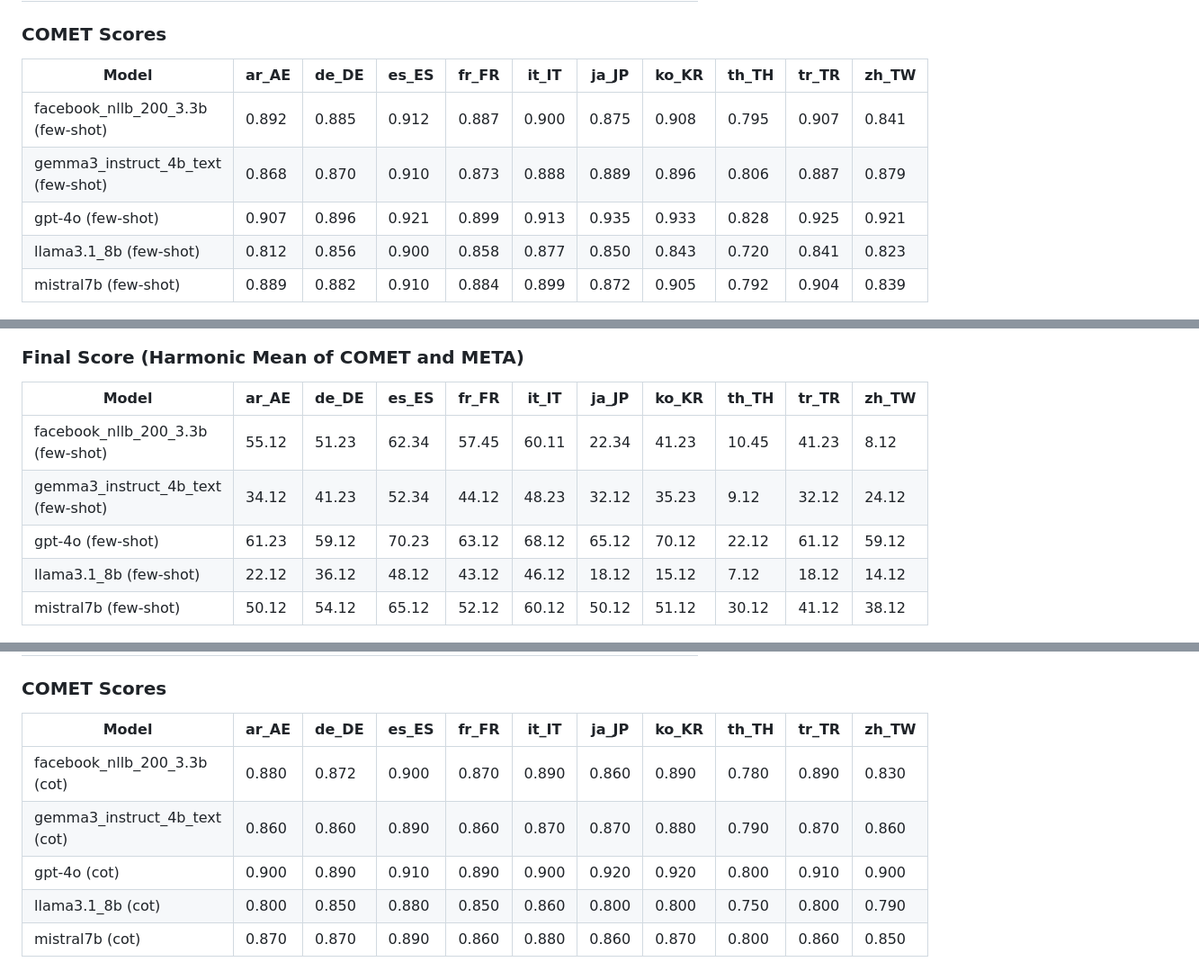
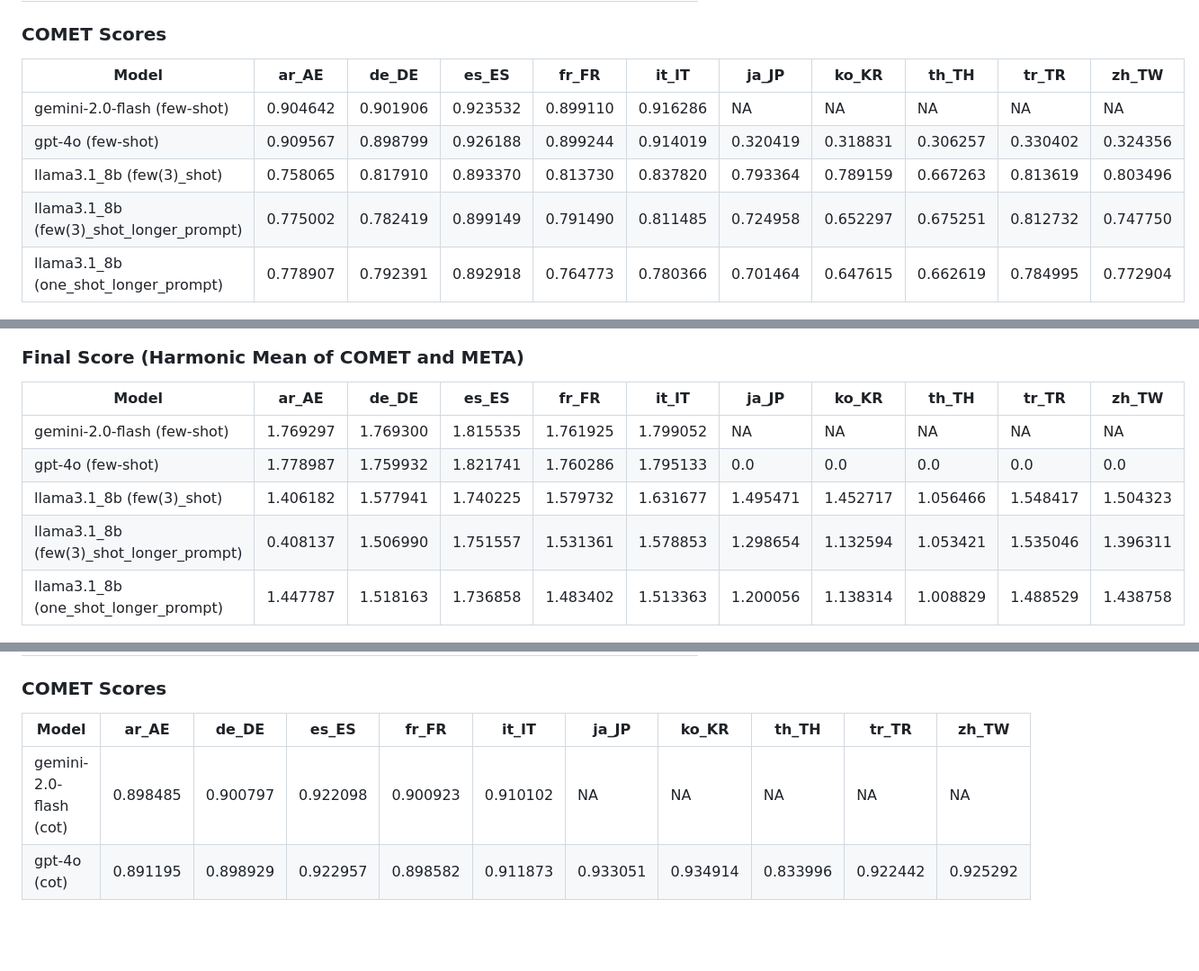
Before and after one commit to abhitoshj/da2250-dl-semeval2025-ea-mt, a Markdown page: Report.md, 3 parts joined by grey strips. Shown at 90% size. Rendered like a GitHub page; blank space fills up the shorter version.

```diff
--- a/Report.md
+++ b/Report.md
@@ -202,13 +200,14 @@ A
 
 ### COMET Scores
 
-| Model                                   | ar_AE | de_DE | es_ES | fr_FR | it_IT | ja_JP | ko_KR | th_TH | tr_TR | zh_TW |
-|------------------------------------------|-------|-------|-------|-------|-------|-------|-------|-------|-------|-------|
-| facebook_nllb_200_3.3b (few-shot)       | 0.892 | 0.885 | 0.912 | 0.887 | 0.900 | 0.875 | 0.908 | 0.795 | 0.907 | 0.841 |
-| gemma3_instruct_4b_text (few-shot)      | 0.868 | 0.870 | 0.910 | 0.873 | 0.888 | 0.889 | 0.896 | 0.806 | 0.887 | 0.879 |
-| gpt-4o (few-shot)                       | 0.907 | 0.896 | 0.921 | 0.899 | 0.913 | 0.935 | 0.933 | 0.828 | 0.925 | 0.921 |
-| llama3.1_8b (few-shot)                  | 0.812 | 0.856 | 0.900 | 0.858 | 0.877 | 0.850 | 0.843 | 0.720 | 0.841 | 0.823 |
-| mistral7b (few-shot)                    | 0.889 | 0.882 | 0.910 | 0.884 | 0.899 | 0.872 | 0.905 | 0.792 | 0.904 | 0.839 |
+| Model                                    | ar_AE    | de_DE    | es_ES    | fr_FR    | it_IT    | ja_JP    | ko_KR    | th_TH    | tr_TR    | zh_TW    |
+|------------------------------------------|----------|----------|----------|----------|----------|----------|----------|----------|----------|----------|
+| gemini-2.0-flash (few-shot)              | 0.904642 | 0.901906 | 0.923532 | 0.899110 | 0.916286 | NA       | NA       | NA       | NA       | NA       |
+| gpt-4o (few-shot)                        | 0.909567 | 0.898799 | 0.926188 | 0.899244 | 0.914019 | 0.320419 | 0.318831 | 0.306257 | 0.330402 | 0.324356 |
+| llama3.1_8b (few(3)_shot)                | 0.758065 | 0.817910 | 0.893370 | 0.813730 | 0.837820 | 0.793364 | 0.789159 | 0.667263 | 0.813619 | 0.803496 |
+| llama3.1_8b (few(3)_shot_longer_prompt)  | 0.775002 | 0.782419 | 0.899149 | 0.791490 | 0.811485 | 0.724958 | 0.652297 | 0.675251 | 0.812732 | 0.747750 |
+| llama3.1_8b (one_shot_longer_prompt)     | 0.778907 | 0.792391 | 0.892918 | 0.764773 | 0.780366 | 0.701464 | 0.647615 | 0.662619 | 0.784995 | 0.772904 |
+
 
 ![COMET Score Chart](images/fewshot-experiment-comet-score-per-language-and-model.png)
 
@@ -226,13 +225,14 @@ A
 
 ### Final Score (Harmonic Mean of COMET and META)
 
-| Model                                   | ar_AE | de_DE | es_ES | fr_FR | it_IT | ja_JP | ko_KR | th_TH | tr_TR | zh_TW |
-|------------------------------------------|-------|-------|-------|-------|-------|-------|-------|-------|-------|-------|
-| facebook_nllb_200_3.3b (few-shot)       | 55.12 | 51.23 | 62.34 | 57.45 | 60.11 | 22.34 | 41.23 | 10.45 | 41.23 | 8.12  |
-| gemma3_instruct_4b_text (few-shot)      | 34.12 | 41.23 | 52.34 | 44.12 | 48.23 | 32.12 | 35.23 | 9.12  | 32.12 | 24.12 |
-| gpt-4o (few-shot)                       | 61.23 | 59.12 | 70.23 | 63.12 | 68.12 | 65.12 | 70.12 | 22.12 | 61.12 | 59.12 |
-| llama3.1_8b (few-shot)                  | 22.12 | 36.12 | 48.12 | 43.12 | 46.12 | 18.12 | 15.12 | 7.12  | 18.12 | 14.12 |
-| mistral7b (few-shot)                    | 50.12 | 54.12 | 65.12 | 52.12 | 60.12 | 50.12 | 51.12 | 30.12 | 41.12 | 38.12 |
+| Model                                 | ar_AE    | de_DE    | es_ES    | fr_FR    | it_IT    | ja_JP    | ko_KR    | th_TH    | tr_TR    | zh_TW    |
+|----------------------------------------|----------|----------|----------|----------|----------|----------|----------|----------|----------|----------|
+| gemini-2.0-flash (few-shot)            | 1.769297 | 1.769300 | 1.815535 | 1.761925 | 1.799052 | NA       | NA       | NA       | NA       | NA       |
+| gpt-4o (few-shot)                      | 1.778987 | 1.759932 | 1.821741 | 1.760286 | 1.795133 | 0.0      | 0.0      | 0.0      | 0.0      | 0.0      |
+| llama3.1_8b (few(3)_shot)              | 1.406182 | 1.577941 | 1.740225 | 1.579732 | 1.631677 | 1.495471 | 1.452717 | 1.056466 | 1.548417 | 1.504323 |
+| llama3.1_8b (few(3)_shot_longer_prompt)| 0.408137 | 1.506990 | 1.751557 | 1.531361 | 1.578853 | 1.298654 | 1.132594 | 1.053421 | 1.535046 | 1.396311 |
+| llama3.1_8b (one_shot_longer_prompt)   | 1.447787 | 1.518163 | 1.736858 | 1.483402 | 1.513363 | 1.200056 | 1.138314 | 1.008829 | 1.488529 | 1.438758 |
+
 
 ![Final Score Chart](images/fewshot-experiment-final-score-(harmonic-mean-of-comet-and-meta)-per-language-and-model.png)
 
@@ -252,13 +252,11 @@ A
 
 ### COMET Scores
 
-| Model                                   | ar_AE | de_DE | es_ES | fr_FR | it_IT | ja_JP | ko_KR | th_TH | tr_TR | zh_TW |
-|------------------------------------------|-------|-------|-------|-------|-------|-------|-------|-------|-------|-------|
-| facebook_nllb_200_3.3b (cot)            | 0.880 | 0.872 | 0.900 | 0.870 | 0.890 | 0.860 | 0.890 | 0.780 | 0.890 | 0.830 |
-| gemma3_instruct_4b_text (cot)           | 0.860 | 0.860 | 0.890 | 0.860 | 0.870 | 0.870 | 0.880 | 0.790 | 0.870 | 0.860 |
-| gpt-4o (cot)                            | 0.900 | 0.890 | 0.910 | 0.890 | 0.900 | 0.920 | 0.920 | 0.800 | 0.910 | 0.900 |
-| llama3.1_8b (cot)                       | 0.800 | 0.850 | 0.880 | 0.850 | 0.860 | 0.800 | 0.800 | 0.750 | 0.800 | 0.790 |
-| mistral7b (cot)                         | 0.870 | 0.870 | 0.890 | 0.860 | 0.880 | 0.860 | 0.870 | 0.800 | 0.860 | 0.850 |
+| Model                      | ar_AE    | de_DE    | es_ES    | fr_FR    | it_IT    | ja_JP   | ko_KR   | th_TH   | tr_TR   | zh_TW   |
+|----------------------------|----------|----------|----------|----------|----------|---------|---------|---------|---------|---------|
+| gemini-2.0-flash (cot)     | 0.898485 | 0.900797 | 0.922098 | 0.900923 | 0.910102 | NA      | NA      | NA      | NA      | NA      |
+| gpt-4o (cot)               | 0.891195 | 0.898929 | 0.922957 | 0.898582 | 0.911873 | 0.933051| 0.934914| 0.833996| 0.922442| 0.925292 |
+
 
 ![COMET Score Chart](images/cot-experiment-comet-score-per-language-and-model.png)
 
```
Also changed, not shown: other parts of Report.md (+48 -55 lines).
